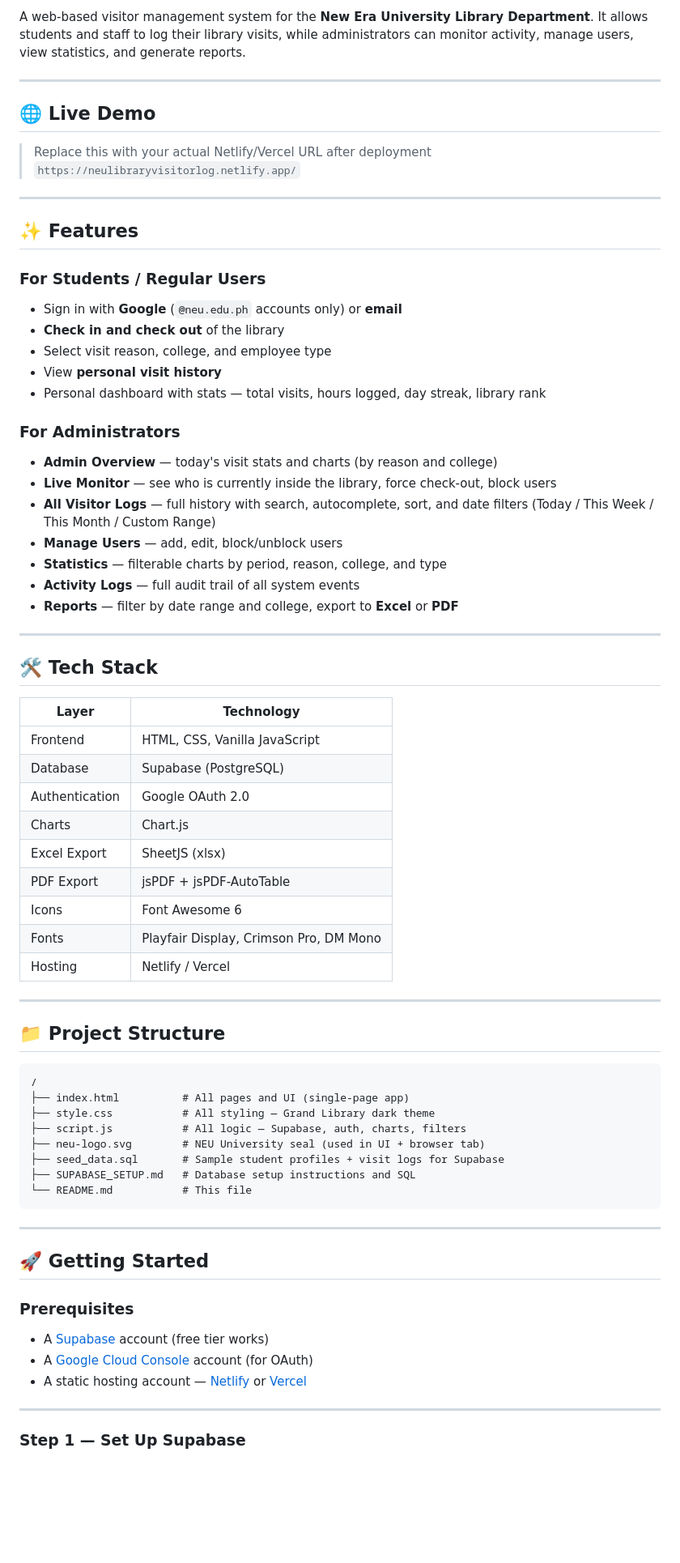
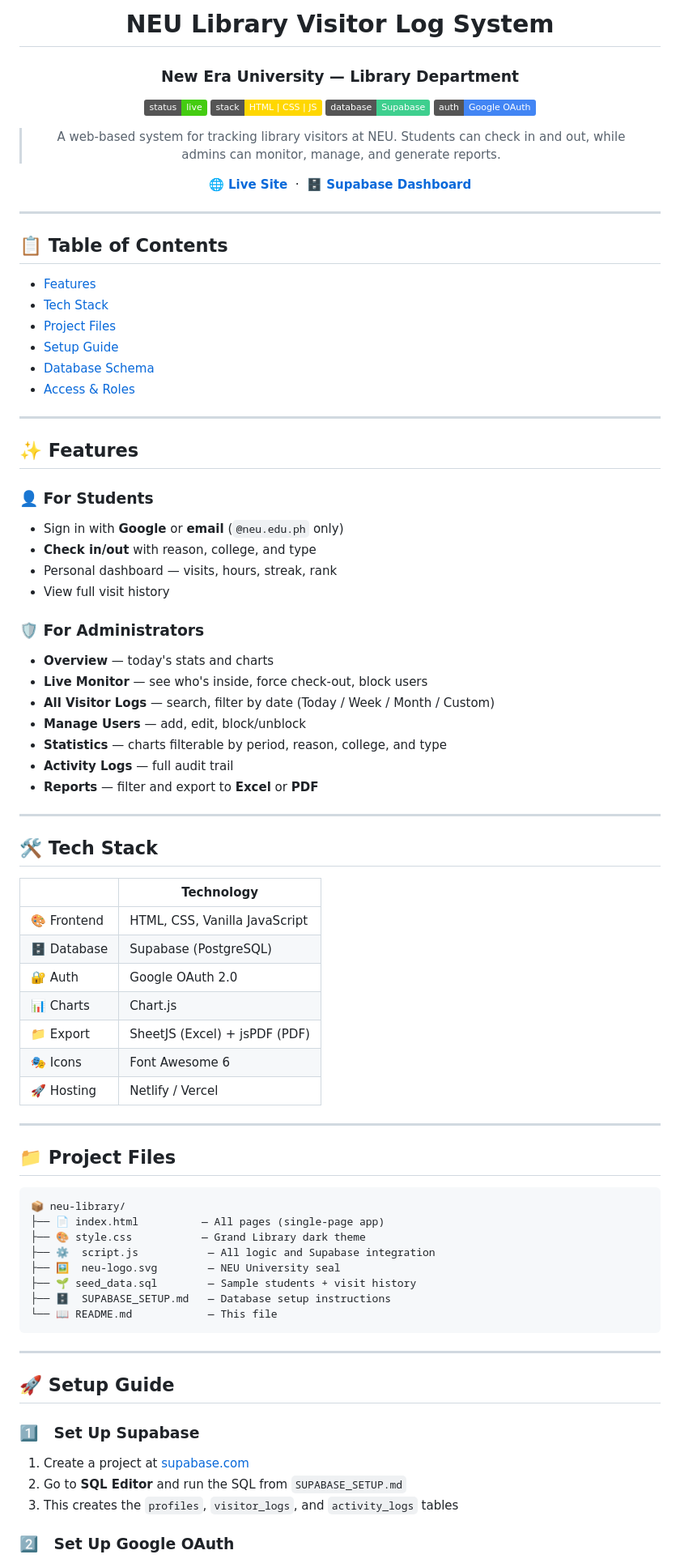
Before and after one commit to JoepimmeQuerubin/NEU-Library-Visitor-Log, a Markdown page: README.md, the part around one of its changes. Shown at 81% size. GitHub-like rendering; badges without logos; blank space fills up the shorter version.

````diff
--- a/README.md
+++ b/README.md
@@ -2,74 +3,85 @@
 
-A web-based visitor management system for the **New Era University Library Department**. It allows students and staff to log their library visits, while administrators can monitor activity, manage users, view statistics, and generate reports.
+  # NEU Library Visitor Log System
+  ### New Era University — Library Department
+
+  ![Status](https://img.shields.io/badge/status-live-brightgreen)
+  ![Stack](https://img.shields.io/badge/stack-HTML%20%7C%20CSS%20%7C%20JS-gold)
+  ![Database](https://img.shields.io/badge/database-Supabase-3ECF8E)
+  ![Auth](https://img.shields.io/badge/auth-Google%20OAuth-4285F4)
+
+  > A web-based system for tracking library visitors at NEU. Students can check in and out, while admins can monitor, manage, and generate reports.
+
+  **[🌐 Live Site](https://your-site-name.netlify.app)** &nbsp;·&nbsp; **[🗄️ Supabase Dashboard](https://supabase.com)**
+</div>
 
 ---
 
-## 🌐 Live Demo
+## 📋 Table of Contents
 
-> Replace this with your actual Netlify/Vercel URL after deployment
-> `https://neulibraryvisitorlog.netlify.app/`
+- [Features](#-features)
+- [Tech Stack](#-tech-stack)
+- [Project Files](#-project-files)
+- [Setup Guide](#-setup-guide)
+- [Database Schema](#-database-schema)
+- [Access & Roles](#-access--roles)
 
 ---
 
 ## ✨ Features
 
-### For Students / Regular Users
-- Sign in with **Google** (`@neu.edu.ph` accounts only) or **email**
-- **Check in and check out** of the library
-- Select visit reason, college, and employee type
-- View **personal visit history**
-- Personal dashboard with stats — total visits, hours logged, day streak, library rank
+### 👤 For Students
+- Sign in with **Google** or **email** (`@neu.edu.ph` only)
+- **Check in/out** with reason, college, and type
+- Personal dashboard — visits, hours, streak, rank
+- View full visit history
 
-### For Administrators
-- **Admin Overview** — today's visit stats and charts (by reason and college)
-- **Live Monitor** — see who is currently inside the library, force check-out, block users
-- **All Visitor Logs** — full history with search, autocomplete, sort, and date filters (Today / This Week / This Month / Custom Range)
-- **Manage Users** — add, edit, block/unblock users
-- **Statistics** — filterable charts by period, reason, college, and type
-- **Activity Logs** — full audit trail of all system events
-- **Reports** — filter by date range and college, export to **Excel** or **PDF**
+### 🛡️ For Administrators
+- **Overview** — today's stats and charts
+- **Live Monitor** — see who's inside, force check-out, block users
+- **All Visitor Logs** — search, filter by date (Today / Week / Month / Custom)
+- **Manage Users** — add, edit, block/unblock
+- **Statistics** — charts filterable by period, reason, college, and type
+- **Activity Logs** — full audit trail
+- **Reports** — filter and export to **Excel** or **PDF**
 
 ---
 
 ## 🛠️ Tech Stack
 
-| Layer | Technology |
+| | Technology |
 |---|---|
-| Frontend | HTML, CSS, Vanilla JavaScript |
-| Database | Supabase (PostgreSQL) |
-| Authentication | Google OAuth 2.0 |
-| Charts | Chart.js |
-| Excel Export | SheetJS (xlsx) |
-| PDF Export | jsPDF + jsPDF-AutoTable |
-| Icons | Font Awesome 6 |
-| Fonts | Playfair Display, Crimson Pro, DM Mono |
-| Hosting | Netlify / Vercel |
+| 🎨 Frontend | HTML, CSS, Vanilla JavaScript |
+| 🗄️ Database | Supabase (PostgreSQL) |
+| 🔐 Auth | Google OAuth 2.0 |
+| 📊 Charts | Chart.js |
+| 📁 Export | SheetJS (Excel) + jsPDF (PDF) |
+| 🎭 Icons | Font Awesome 6 |
+| 🚀 Hosting | Netlify / Vercel |
 
 ---
 
-## 📁 Project Structure
+## 📁 Project Files
 
 ```
-/
-├── index.html          # All pages and UI (single-page app)
-├── style.css           # All styling — Grand Library dark theme
-├── script.js           # All logic — Supabase, auth, charts, filters
-├── neu-logo.svg        # NEU University seal (used in UI + browser tab)
-├── seed_data.sql       # Sample student profiles + visit logs for Supabase
-├── SUPABASE_SETUP.md   # Database setup instructions and SQL
-└── README.md           # This file
+📦 neu-library/
+├── 📄 index.html          — All pages (single-page app)
+├── 🎨 style.css           — Grand Library dark theme
+├── ⚙️  script.js           — All logic and Supabase integration
+├── 🖼️  neu-logo.svg        — NEU University seal
+├── 🌱 seed_data.sql        — Sample students + visit history
+├── 🗄️  SUPABASE_SETUP.md   — Database setup instructions
+└── 📖 README.md            — This file
 ```
 
 ---
 
-## 🚀 Getting Started
+## 🚀 Setup Guide
 
-### Prerequisites
-- A [Supabase](https://supabase.com) account (free tier works)
-- A [Google Cloud Console](https://console.cloud.google.com) account (for OAuth)
-- A static hosting account — [Netlify](https://netlify.com) or [Vercel](https://vercel.com)
+### 1️⃣ &nbsp; Set Up Supabase
 
----
+1. Create a project at [supabase.com](https://supabase.com)
+2. Go to **SQL Editor** and run the SQL from `SUPABASE_SETUP.md`
+3. This creates the `profiles`, `visitor_logs`, and `activity_logs` tables
 
-### Step 1 — Set Up Supabase
+### 2️⃣ &nbsp; Set Up Google OAuth
 
````
Also changed, not shown: other parts of README.md (+77 -134 lines).
